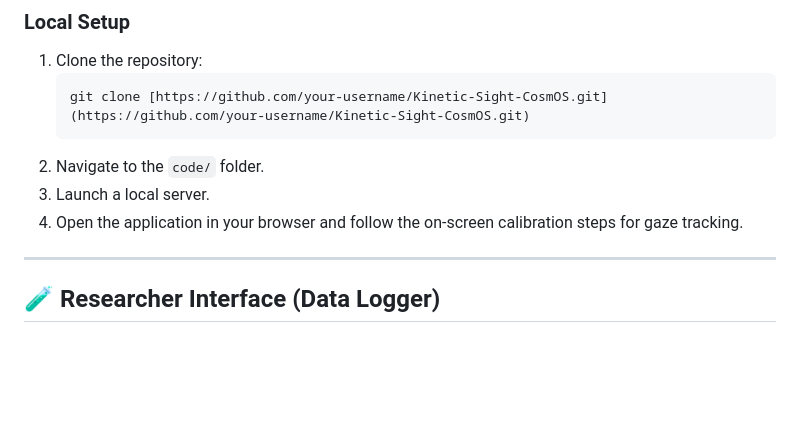
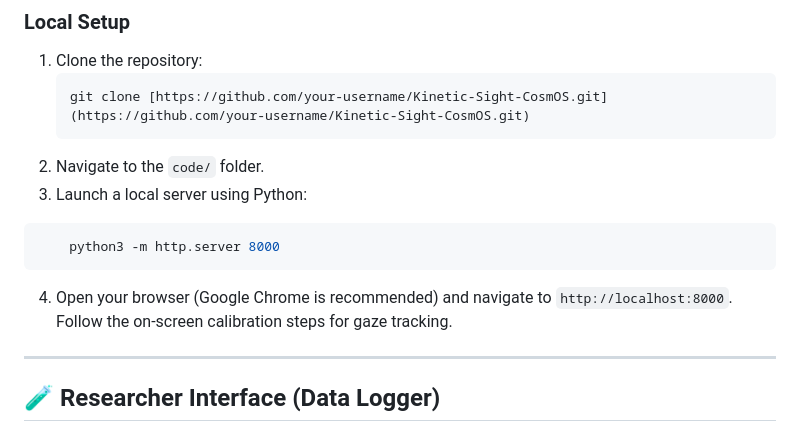
Before and after one commit to lorenzomussoo/Kinetic-Sight-CosmOS, a Markdown page: README.md, the part around the change. GitHub-like rendering; blank space fills up the shorter version.

Commit message:
Revise local server launch instructions in README
Updated instructions for launching the local server and accessing the application.

````diff
--- a/README.md
+++ b/README.md
@@ -60,8 +60,11 @@ To run the project locally, you need a modern web browser with camera and microp
     git clone [https://github.com/your-username/Kinetic-Sight-CosmOS.git](https://github.com/your-username/Kinetic-Sight-CosmOS.git)
     ```
 2.  Navigate to the `code/` folder.
-3.  Launch a local server.
-4.  Open the application in your browser and follow the on-screen calibration steps for gaze tracking.
+3.  Launch a local server using Python:
+```bash
+    python3 -m http.server 8000
+```
+4.  Open your browser (Google Chrome is recommended) and navigate to `http://localhost:8000`. Follow the on-screen calibration steps for gaze tracking.
 
 ---
 
````
